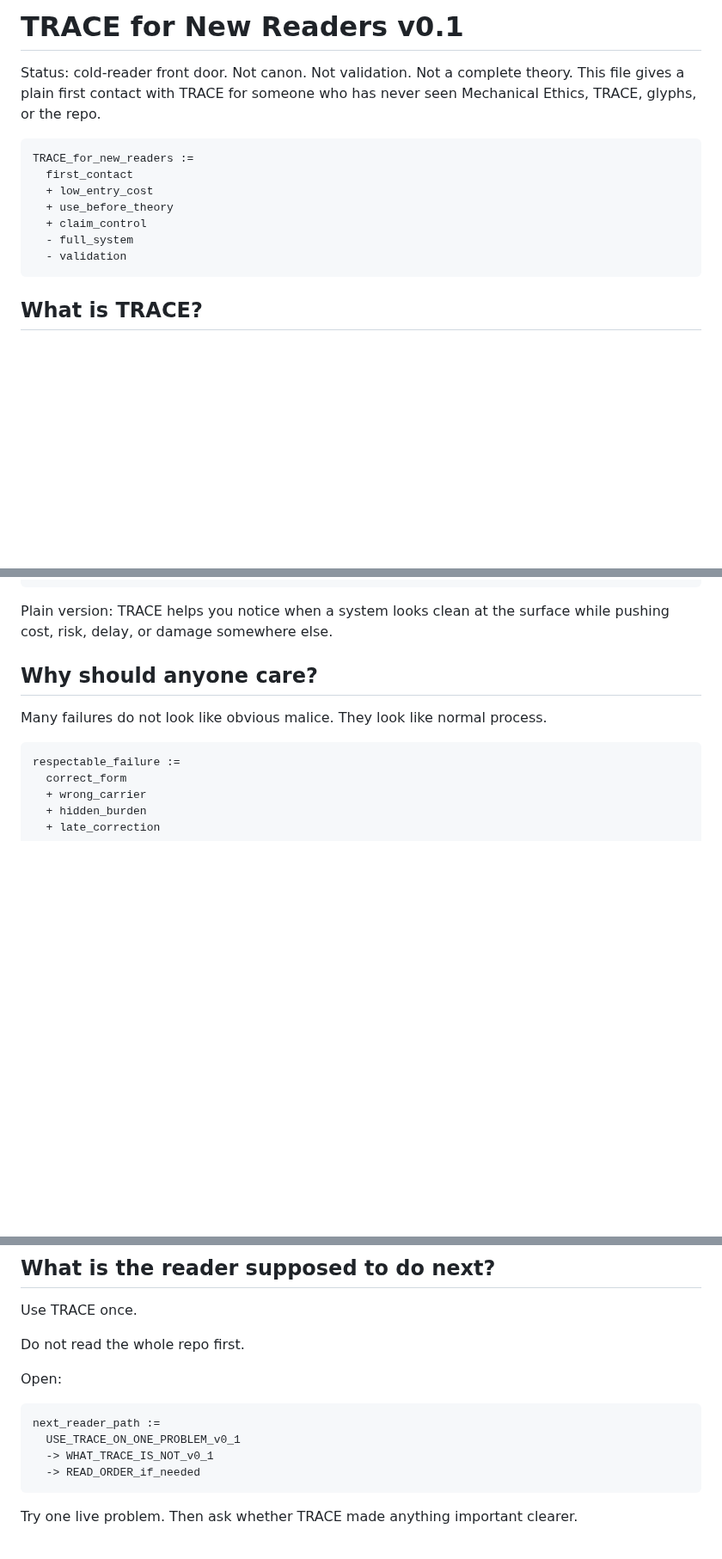
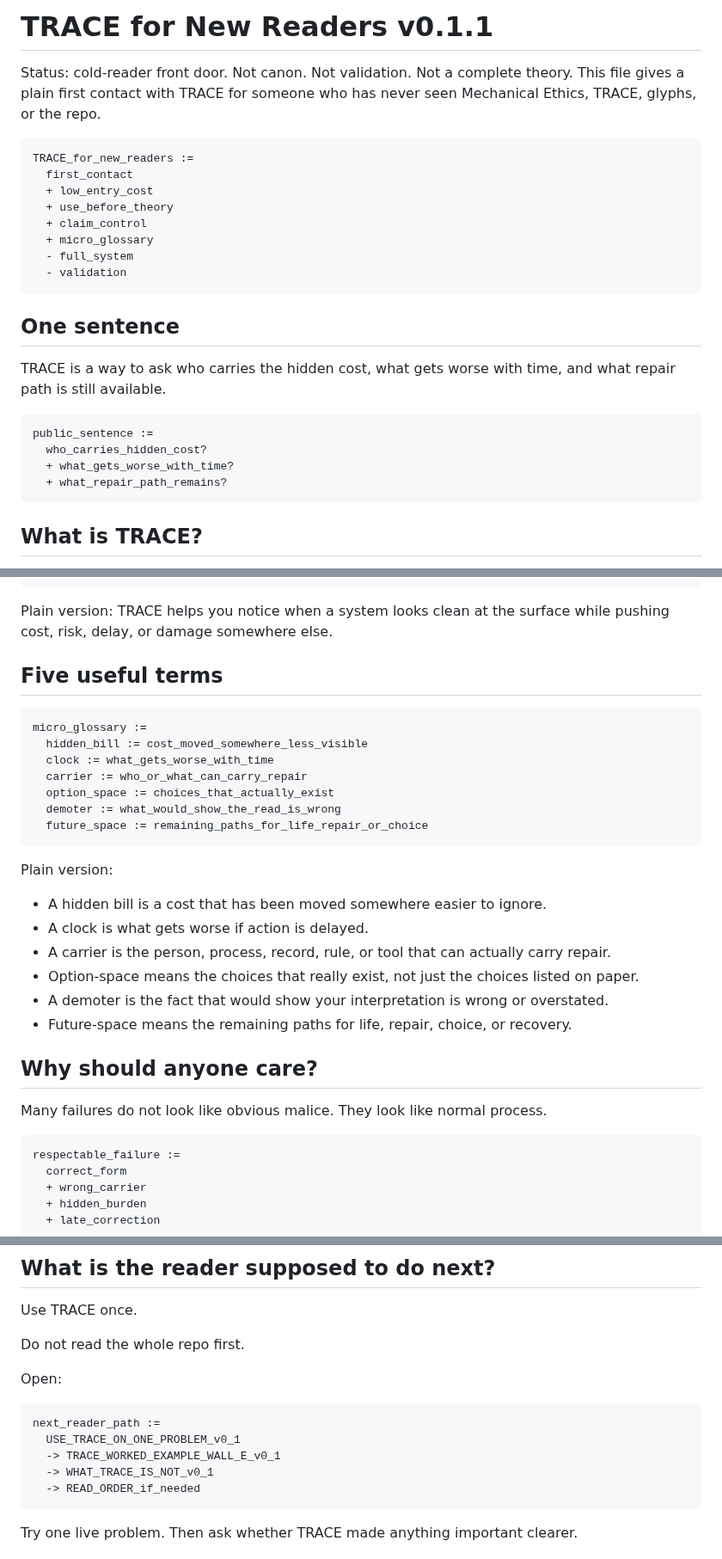
Before and after one commit to markgoodbody-bit/TRACE, a Markdown page: 00_START_HERE/TRACE_FOR_NEW_READERS_v0_1.md, 3 parts joined by grey strips. Shown at 86% size. Rendered like a GitHub page; blank space fills up the shorter version.

Commit message:
Patch new reader front door with micro glossary

````diff
--- a/00_START_HERE/TRACE_FOR_NEW_READERS_v0_1.md
+++ b/00_START_HERE/TRACE_FOR_NEW_READERS_v0_1.md
@@ -1,4 +1,4 @@
-# TRACE for New Readers v0.1
+# TRACE for New Readers v0.1.1
 
 Status: cold-reader front door. Not canon. Not validation. Not a complete theory. This file gives a plain first contact with TRACE for someone who has never seen Mechanical Ethics, TRACE, glyphs, or the repo.
 
@@ -8,8 +8,20 @@ TRACE_for_new_readers :=
   + low_entry_cost
   + use_before_theory
   + claim_control
+  + micro_glossary
   - full_system
   - validation
+```
+
+## One sentence
+
+TRACE is a way to ask who carries the hidden cost, what gets worse with time, and what repair path is still available.
+
+```trace
+public_sentence :=
+  who_carries_hidden_cost?
+  + what_gets_worse_with_time?
+  + what_repair_path_remains?
 ```
 
 ## What is TRACE?
@@ -29,6 +41,27 @@ TRACE :=
 ```
 
 Plain version: TRACE helps you notice when a system looks clean at the surface while pushing cost, risk, delay, or damage somewhere else.
+
+## Five useful terms
+
+```trace
+micro_glossary :=
+  hidden_bill := cost_moved_somewhere_less_visible
+  clock := what_gets_worse_with_time
+  carrier := who_or_what_can_carry_repair
+  option_space := choices_that_actually_exist
+  demoter := what_would_show_the_read_is_wrong
+  future_space := remaining_paths_for_life_repair_or_choice
+```
+
+Plain version:
+
+- A hidden bill is a cost that has been moved somewhere easier to ignore.
+- A clock is what gets worse if action is delayed.
+- A carrier is the person, process, record, rule, or tool that can actually carry repair.
+- Option-space means the choices that really exist, not just the choices listed on paper.
+- A demoter is the fact that would show your interpretation is wrong or overstated.
+- Future-space means the remaining paths for life, repair, choice, or recovery.
 
 ## Why should anyone care?
 
@@ -156,6 +189,7 @@ Open:
 ```trace
 next_reader_path :=
   USE_TRACE_ON_ONE_PROBLEM_v0_1
+  -> TRACE_WORKED_EXAMPLE_WALL_E_v0_1
   -> WHAT_TRACE_IS_NOT_v0_1
   -> READ_ORDER_if_needed
 ```
````
